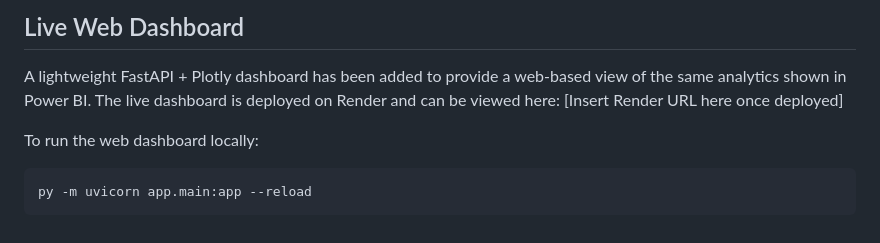
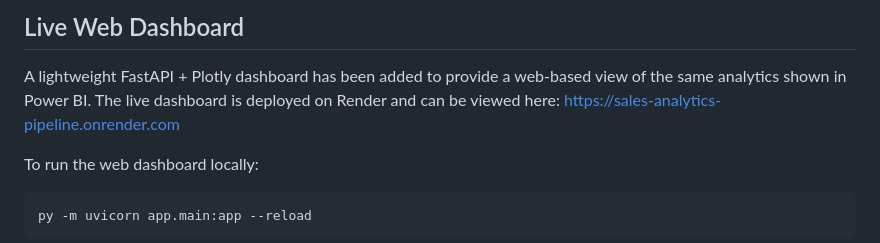
Before and after one commit to kamalpraneeth/sales-analytics-pipeline, a Markdown page: README.md, the part around the change. Drawn GitHub-style.

Commit message:
docs: add live render deployment URL

````diff
--- a/README.md
+++ b/README.md
@@ -48,7 +48,7 @@ After running the pipeline and querying the SQLite database (`sql/queries.sql`),
 
 ## Live Web Dashboard
 A lightweight FastAPI + Plotly dashboard has been added to provide a web-based view of the same analytics shown in Power BI.
-The live dashboard is deployed on Render and can be viewed here: [Insert Render URL here once deployed]
+The live dashboard is deployed on Render and can be viewed here: [https://sales-analytics-pipeline.onrender.com](https://sales-analytics-pipeline.onrender.com)
 
 To run the web dashboard locally:
 ```bash
````
